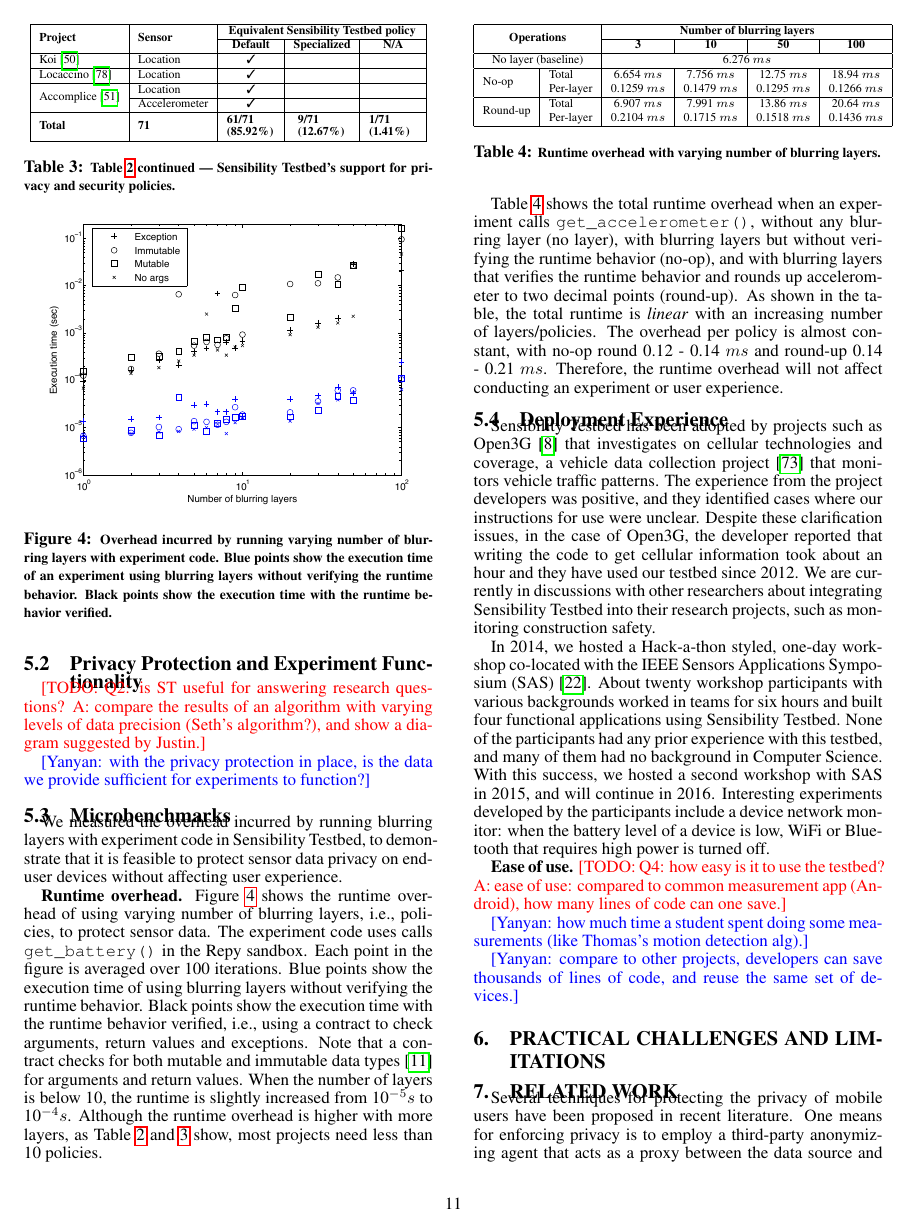
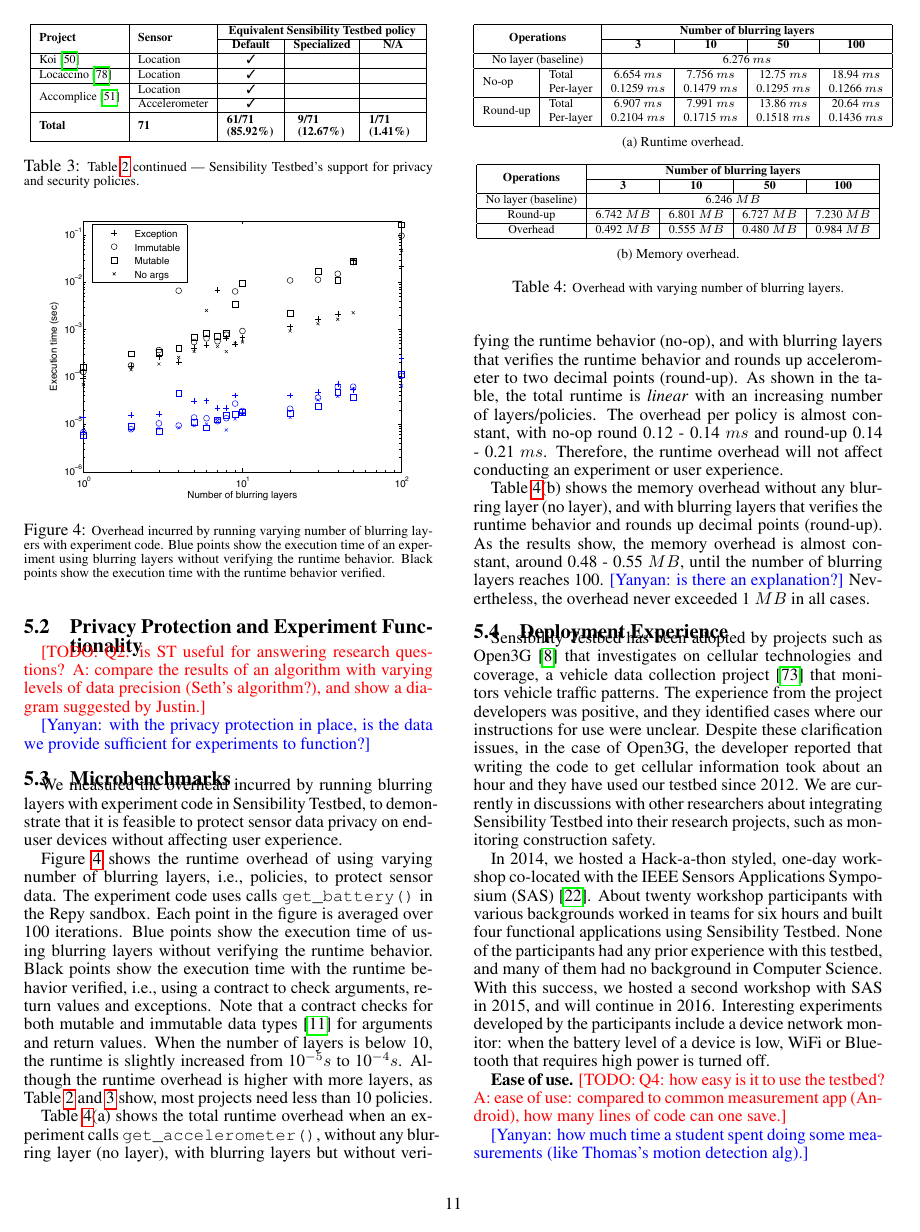
Before and after one commit to yyzhuang/mobisys16-sensibility, a LaTeX paper (mobisys.tex, which reads eval.tex): page 11 of 14. Compiled offline with pdfLaTeX.

Commit message:
mem overhead

```diff
--- a/eval.tex
+++ b/eval.tex
@@ -307,7 +307,7 @@ Black points show the execution time with the runtime behavior verified.
 \label{fig-time}}
 \end{figure}
 
-\textbf{Runtime overhead.}
+%\textbf{Runtime overhead.}
 Figure~\ref{fig-time} shows the runtime overhead of using varying number of
 blurring layers, i.e., policies, to protect sensor data. The experiment code
 uses calls \path{get_battery()} in the Repy sandbox. Each point in the
@@ -322,6 +322,22 @@ the runtime overhead is higher with more layers, as Table~\ref{tab:policy}
 and \ref{tab:policy-continued} show, most projects need less than 10
 policies.
 
+Table~\ref{tab:overhead}(a) shows the total runtime overhead when an experiment
+calls \path{get_accelerometer()}, without any blurring layer (no layer), with blurring
+layers but without verifying the runtime behavior (no-op), and with blurring layers
+that verifies the runtime behavior and rounds up accelerometer to two decimal
+points (round-up). As shown in the table, the total runtime is \textit{linear} with an
+increasing number of layers/policies. The overhead per policy is almost
+constant, with no-op round 0.12 - 0.14 $ms$ and round-up 0.14 - 0.21 $ms$.
+Therefore, the runtime overhead will not affect conducting an
+experiment or user experience.
+
+Table~\ref{tab:overhead}(b) shows the memory overhead without any blurring layer
+(no layer), and with blurring layers that verifies the runtime behavior and rounds up
+decimal points (round-up). As the results show, the memory overhead is almost
+constant, around 0.48 - 0.55 $MB$, until the number of blurring layers reaches 100.
+\yanyan{is there an explanation?} Nevertheless, the overhead never exceeded 1
+$MB$ in all cases.
 
 \begin{table}
 \scriptsize
@@ -342,24 +359,36 @@ policies.
 
 \multirow{2}{*}{Round-up} & Total & 6.907 $ms$ & 7.991 $ms$  & 13.86 $ms$ & 20.64 $ms$ \\
 & Per-layer & 0.2104 $ms$ & 0.1715 $ms$ & 0.1518 $ms$ & 0.1436 $ms$ \\\hline
+\multicolumn{6}{c}{\vspace{-0.1cm}}\\
 
+\multicolumn{6}{c}{\small (a) Runtime overhead.} \\
+\end{tabular}\\\vspace{0.25cm}
+%\end{subtable}
+
+
+\begin{tabular}{|l|l|c|c|c|c|}
+\hline
+\multicolumn{2}{|c|}{\multirow{2}{*}{\bf Operations}} &
+\multicolumn{4}{c|}{\bf Number of blurring layers} \\\cline{3-6}
+\multicolumn{2}{|c|}{} & {\bf 3} & {\bf 10} & {\bf 50} & {\bf 100}\\\hline
+
+\multicolumn{2}{|c|}{No layer (baseline)} & \multicolumn{4}{c|}{6.246 $MB$} \\\hline
+
+\multicolumn{2}{|c|}{Round-up} & 6.742 $MB$ & 6.801 $MB$ & 6.727 $MB$ & 7.230 $MB$ \\\hline
+
+\multicolumn{2}{|c|}{Overhead} & 0.492 $MB$ & 0.555 $MB$ & 0.480 $MB$ & 0.984 $MB$ \\\hline
+\multicolumn{6}{c}{\vspace{-0.1cm}}\\
+
+\multicolumn{6}{c}{\small (b) Memory overhead.} \\
 \end{tabular}
+%\end{subtable}
+
 \egroup
 
-\caption{\small Runtime overhead with varying number of blurring layers. }
+\caption{\small Overhead with varying number of blurring layers. }
 \label{tab:overhead}
 %\vspace{-10pt}
 \end{table}
-
-Table~\ref{tab:overhead} shows the total runtime overhead when an experiment
-calls \path{get_accelerometer()}, without any blurring layer (no layer), with blurring
-layers but without verifying the runtime behavior (no-op), and with blurring layers
-that verifies the runtime behavior and rounds up accelerometer to two decimal
-points (round-up). As shown in the table, the total runtime is \textit{linear} with an
-increasing number of layers/policies. The overhead per policy is almost
-constant, with no-op round 0.12 - 0.14 $ms$ and round-up 0.14 - 0.21 $ms$.
-Therefore, the runtime overhead will not affect conducting an
-experiment or user experience.
 
 
 %\textbf{CPU and memory overhead.}
--- a/mobisys.tex
+++ b/mobisys.tex
@@ -12,7 +12,8 @@
 %\usepackage[compact]{titlesec}
 
 \usepackage{graphicx}
-\usepackage{subfigure}
+%\usepackage{subfigure}
+\usepackage{subcaption}
 \usepackage{stfloats}
 \usepackage{listings}
 
```
Also changed, not shown: eval.tex (1 more changed lines).
